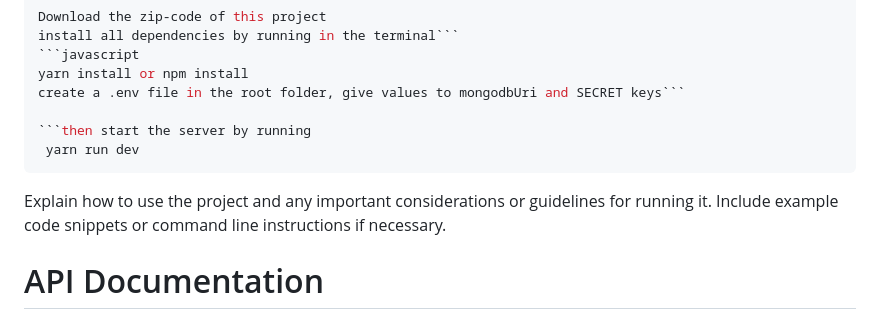
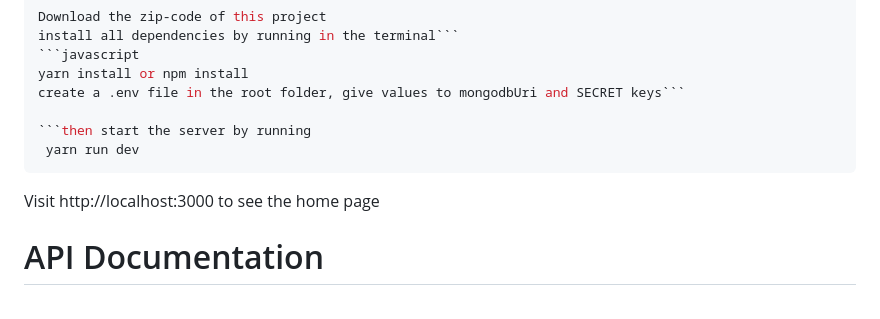
Before and after one commit to canicemichael/local-storage-auth, a Markdown page: Readme.md, the part around the change. Drawn GitHub-style.

Commit message:
upadte readme file

````diff
--- a/Readme.md
+++ b/Readme.md
@@ -52,7 +52,7 @@ create a .env file in the root folder, give values to mongodbUri and SECRET keys
  yarn run dev
  ```
 
-Explain how to use the project and any important considerations or guidelines for running it. Include example code snippets or command line instructions if necessary.
+Visit http://localhost:3000 to see the home page
 
 # API Documentation
 * Check my thunder-collection_local-storage-auth file
````
